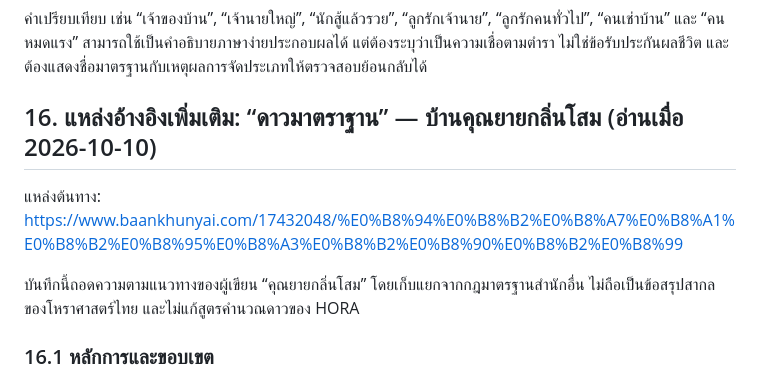
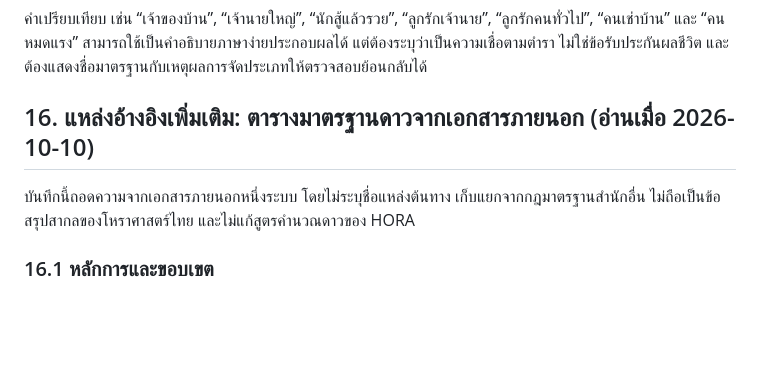
Before and after one commit to tancorp-web/Learn, a Markdown page: docs/THAI_ASTROLOGICAL_STANDARDS_APPENDIX.md, the part around the change. Rendered like a GitHub page; blank space fills up the shorter version.

Commit message:
Anonymize external astrology reference

```diff
--- a/docs/THAI_ASTROLOGICAL_STANDARDS_APPENDIX.md
+++ b/docs/THAI_ASTROLOGICAL_STANDARDS_APPENDIX.md
@@ -287,11 +287,9 @@
 คำเปรียบเทียบ เช่น “เจ้าของบ้าน”, “เจ้านายใหญ่”, “นักสู้แล้วรวย”, “ลูกรักเจ้านาย”, “ลูกรักคนทั่วไป”, “คนเช่าบ้าน” และ “คนหมดแรง” สามารถใช้เป็นคำอธิบายภาษาง่ายประกอบผลได้ แต่ต้องระบุว่าเป็นความเชื่อตามตำรา ไม่ใช่ข้อรับประกันผลชีวิต และต้องแสดงชื่อมาตรฐานกับเหตุผลการจัดประเภทให้ตรวจสอบย้อนกลับได้
 
 
-## 16. แหล่งอ้างอิงเพิ่มเติม: “ดาวมาตราฐาน” — บ้านคุณยายกลิ่นโสม (อ่านเมื่อ 2026-10-10)
+## 16. แหล่งอ้างอิงเพิ่มเติม: ตารางมาตรฐานดาวจากเอกสารภายนอก (อ่านเมื่อ 2026-10-10)
 
-แหล่งต้นทาง: https://www.baankhunyai.com/17432048/%E0%B8%94%E0%B8%B2%E0%B8%A7%E0%B8%A1%E0%B8%B2%E0%B8%95%E0%B8%A3%E0%B8%B2%E0%B8%90%E0%B8%B2%E0%B8%99
-
-บันทึกนี้ถอดความตามแนวทางของผู้เขียน “คุณยายกลิ่นโสม” โดยเก็บแยกจากกฎมาตรฐานสำนักอื่น ไม่ถือเป็นข้อสรุปสากลของโหราศาสตร์ไทย และไม่แก้สูตรคำนวณดาวของ HORA
+บันทึกนี้ถอดความจากเอกสารภายนอกหนึ่งระบบ โดยไม่ระบุชื่อแหล่งต้นทาง เก็บแยกจากกฎมาตรฐานสำนักอื่น ไม่ถือเป็นข้อสรุปสากลของโหราศาสตร์ไทย และไม่แก้สูตรคำนวณดาวของ HORA
 
 ### 16.1 หลักการและขอบเขต
 - มาตรฐานดาวกล่าวถึงกำลัง/ความอ่อนของดาวเมื่ออยู่ในราศีต่าง ๆ; โหราศาสตร์ไทยยังพิจารณาการเสวยนวางค์และตรียางค์ได้
```
